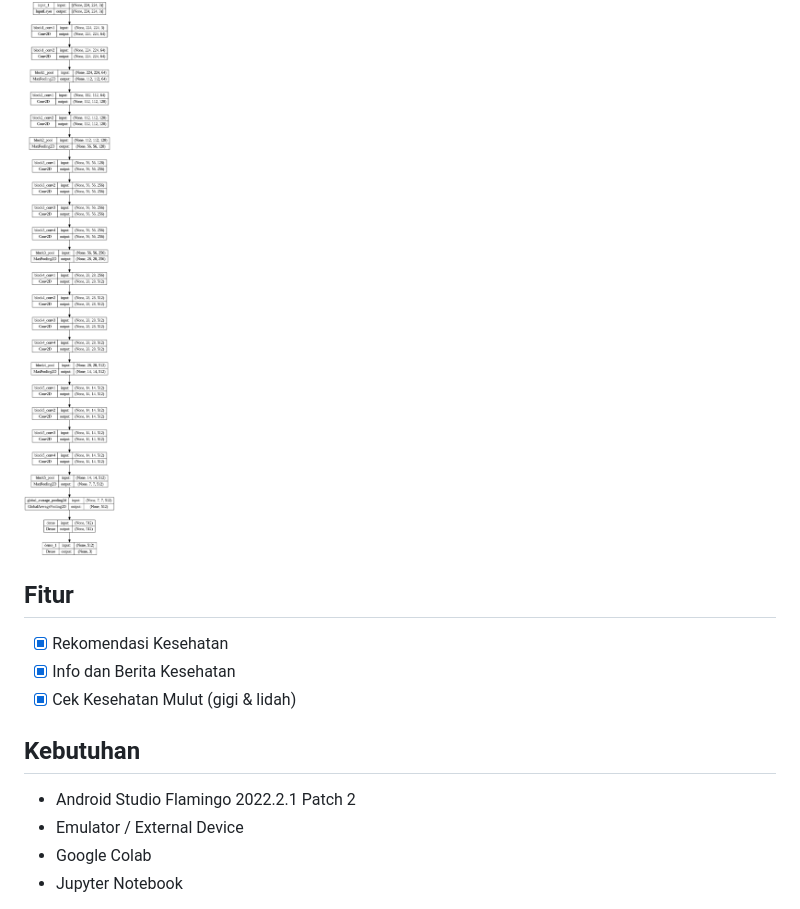
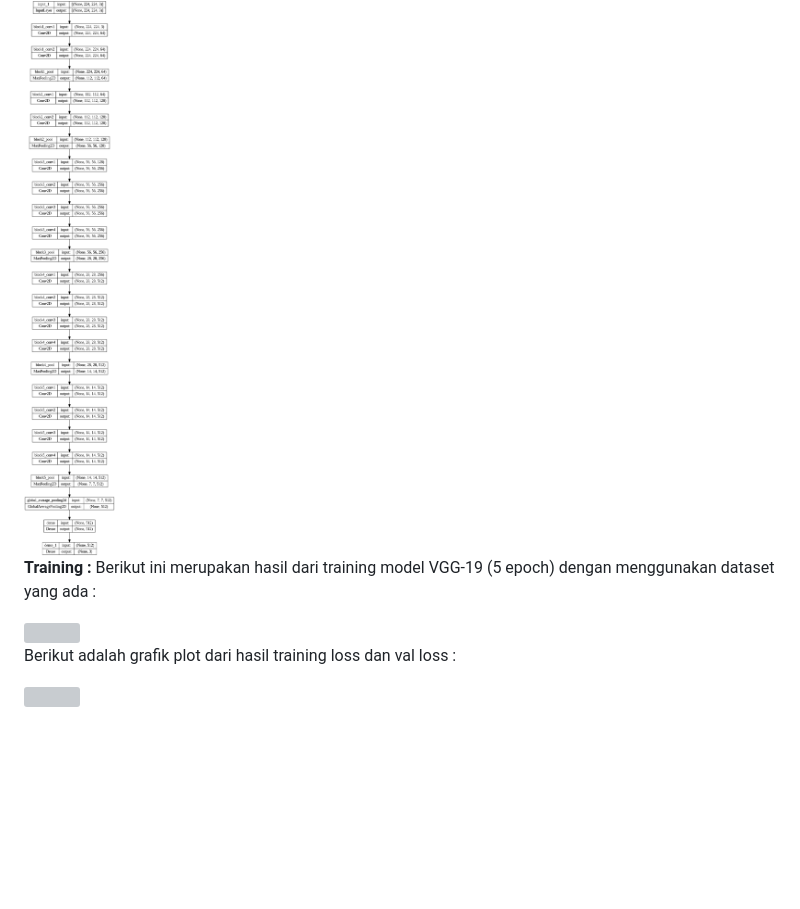
Before and after one commit to fauzanadrivano/RPS-Prediction, a Markdown page: README.md, the part around the change. Drawn GitHub-style; blank space fills up the shorter version; grey boxes are pictures that could not be loaded.

```diff
--- a/README.md
+++ b/README.md
@@ -41,14 +41,11 @@ Dalam project ini model yang digunakan VGG-19, berdasarkan beberapa faktor diata
 
 <img src="gambar/download (2).png"/>
 
-## Fitur
+**Training :**
+Berikut ini merupakan hasil dari training model VGG-19 (5 epoch) dengan menggunakan dataset yang ada :
 
-- [x] Rekomendasi Kesehatan
-- [x] Info dan Berita Kesehatan
-- [x] Cek Kesehatan Mulut (gigi & lidah)
+<img src="gambar/Capture4.png"/>
 
-## Kebutuhan
-* Android Studio Flamingo 2022.2.1 Patch 2
-* Emulator / External Device
-* Google Colab
-* Jupyter Notebook
+Berikut adalah grafik plot dari hasil training loss dan val loss :
+
+<img src="gambar/Capture5.png"/>
```
